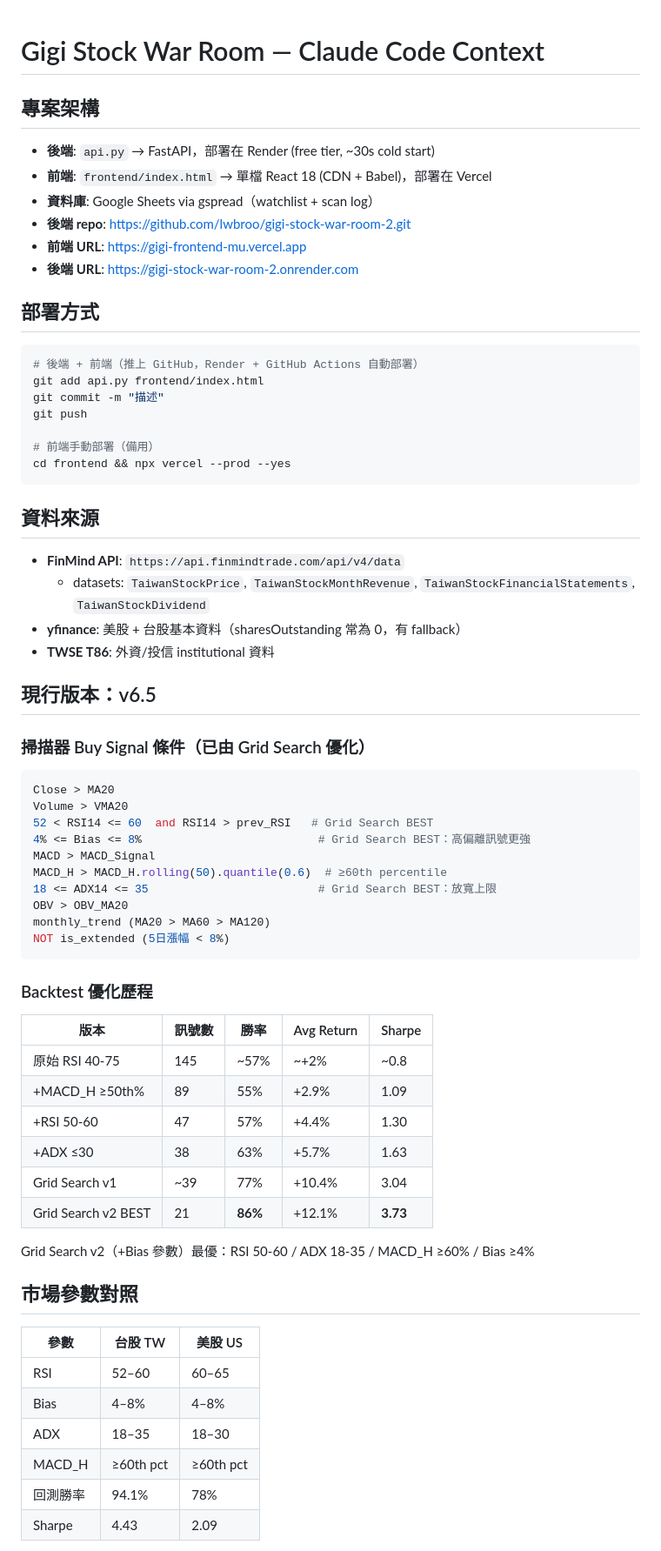
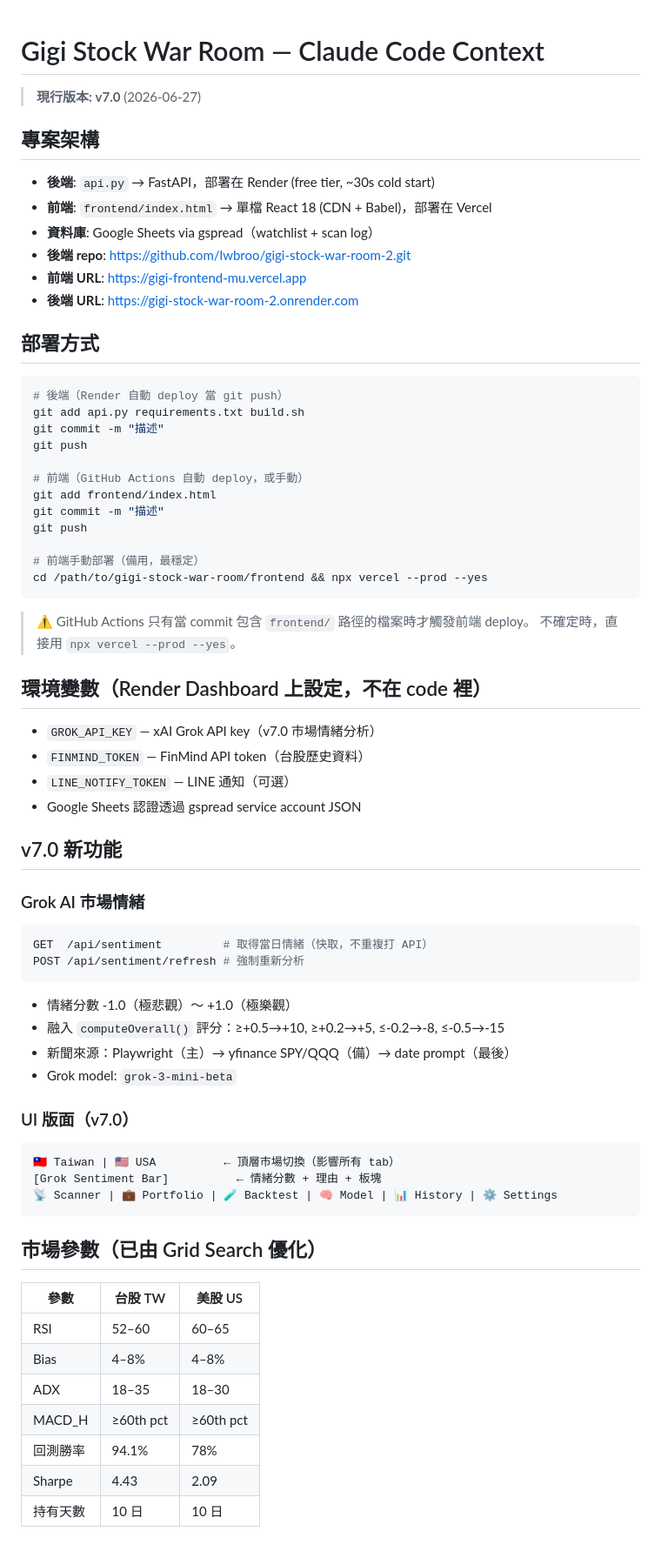
Before and after one commit to lwbroo/gigi-stock-war-room-2, a Markdown page: CLAUDE.md, the part around one of its changes. Shown at 87% size. Drawn GitHub-style.

````diff
--- a/CLAUDE.md
+++ b/CLAUDE.md
@@ -1,4 +1,6 @@
 # Gigi Stock War Room — Claude Code Context
+
+> **現行版本: v7.0** (2026-06-27)
 
 ## 專案架構
 
@@ -12,53 +14,53 @@
 ## 部署方式
 
 ```bash
-# 後端 + 前端（推上 GitHub，Render + GitHub Actions 自動部署）
-git add api.py frontend/index.html
+# 後端（Render 自動 deploy 當 git push）
+git add api.py requirements.txt build.sh
 git commit -m "描述"
 git push
 
-# 前端手動部署（備用）
-cd frontend && npx vercel --prod --yes
+# 前端（GitHub Actions 自動 deploy，或手動）
+git add frontend/index.html
+git commit -m "描述"
+git push
+
+# 前端手動部署（備用，最穩定）
+cd /path/to/gigi-stock-war-room/frontend && npx vercel --prod --yes
 ```
 
-## 資料來源
+> ⚠️ GitHub Actions 只有當 commit 包含 `frontend/` 路徑的檔案時才觸發前端 deploy。
+> 不確定時，直接用 `npx vercel --prod --yes`。
 
-- **FinMind API**: `https://api.finmindtrade.com/api/v4/data`
-  - datasets: `TaiwanStockPrice`, `TaiwanStockMonthRevenue`, `TaiwanStockFinancialStatements`, `TaiwanStockDividend`
-- **yfinance**: 美股 + 台股基本資料（sharesOutstanding 常為 0，有 fallback）
-- **TWSE T86**: 外資/投信 institutional 資料
+## 環境變數（Render Dashboard 上設定，不在 code 裡）
 
-## 現行版本：v6.5
+- `GROK_API_KEY` — xAI Grok API key（v7.0 市場情緒分析）
+- `FINMIND_TOKEN` — FinMind API token（台股歷史資料）
+- `LINE_NOTIFY_TOKEN` — LINE 通知（可選）
+- Google Sheets 認證透過 gspread service account JSON
 
-### 掃描器 Buy Signal 條件（已由 Grid Search 優化）
+## v7.0 新功能
+
+### Grok AI 市場情緒
 
 ```python
-Close > MA20
-Volume > VMA20
-52 < RSI14 <= 60  and RSI14 > prev_RSI   # Grid Search BEST
-4% <= Bias <= 8%                          # Grid Search BEST：高偏離訊號更強
-MACD > MACD_Signal
-MACD_H > MACD_H.rolling(50).quantile(0.6)  # ≥60th percentile
-18 <= ADX14 <= 35                         # Grid Search BEST：放寬上限
-OBV > OBV_MA20
-monthly_trend (MA20 > MA60 > MA120)
-NOT is_extended (5日漲幅 < 8%)
+GET  /api/sentiment         # 取得當日情緒（快取，不重複打 API）
+POST /api/sentiment/refresh # 強制重新分析
 ```
 
-### Backtest 優化歷程
+- 情緒分數 -1.0（極悲觀）～ +1.0（極樂觀）
+- 融入 `computeOverall()` 評分：≥+0.5→+10, ≥+0.2→+5, ≤-0.2→-8, ≤-0.5→-15
+- 新聞來源：Playwright（主）→ yfinance SPY/QQQ（備）→ date prompt（最後）
+- Grok model: `grok-3-mini-beta`
 
-| 版本 | 訊號數 | 勝率 | Avg Return | Sharpe |
-|------|-------|------|-----------|--------|
-| 原始 RSI 40-75 | 145 | ~57% | ~+2% | ~0.8 |
-| +MACD_H ≥50th% | 89 | 55% | +2.9% | 1.09 |
-| +RSI 50-60 | 47 | 57% | +4.4% | 1.30 |
-| +ADX ≤30 | 38 | 63% | +5.7% | 1.63 |
-| Grid Search v1 | ~39 | 77% | +10.4% | 3.04 |
-| Grid Search v2 BEST | 21 | **86%** | +12.1% | **3.73** |
+### UI 版面（v7.0）
 
-Grid Search v2（+Bias 參數）最優：RSI 50-60 / ADX 18-35 / MACD_H ≥60% / Bias ≥4%
+```
+🇹🇼 Taiwan | 🇺🇸 USA          ← 頂層市場切換（影響所有 tab）
+[Grok Sentiment Bar]          ← 情緒分數 + 理由 + 板塊
+📡 Scanner | 💼 Portfolio | 🧪 Backtest | 🧠 Model | 📊 History | ⚙️ Settings
+```
 
-## 市場參數對照
+## 市場參數（已由 Grid Search 優化）
 
 | 參數 | 台股 TW | 美股 US |
 |------|---------|---------|
@@ -68,4 +70,5 @@ Grid Search v2（+Bias 參數）最優：RSI 50-60 / ADX 18-35 / MACD_H ≥60% /
 | MACD_H | ≥60th pct | ≥60th pct |
 | 回測勝率 | 94.1% | 78% |
 | Sharpe | 4.43 | 2.09 |
+| 持有天數 | 10 日 | 10 日 |
 
````
Also changed, not shown: other parts of CLAUDE.md (+55 -33 lines).
